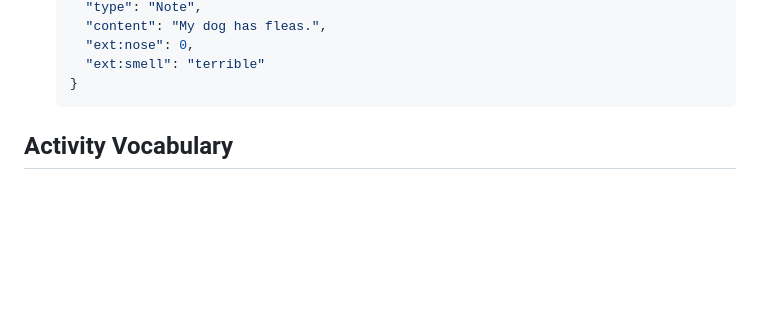
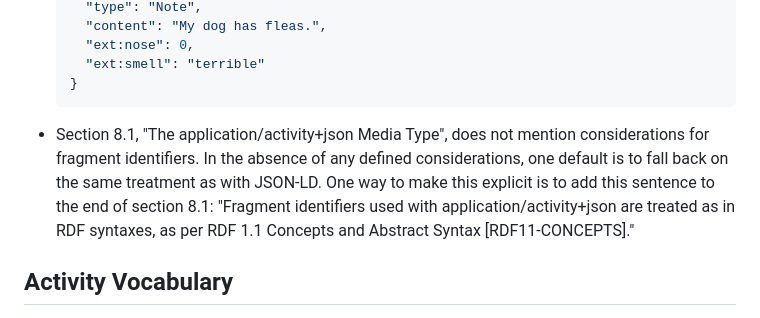
Before and after one commit to w3c/activitystreams, a Markdown page: ERRATA.md, the part around the change. GitHub-like rendering; blank space fills up the shorter version.

Commit message:
Add erratum for fragment identifiers per issue #610
Issue #610 notes that there is no defined considerations for fragment identifiers with AS2. This erratum notes the absence, and suggests an adjustment to default to JSON-LD treatment.

````diff
--- a/ERRATA.md
+++ b/ERRATA.md
@@ -46,6 +46,8 @@ This document includes errata for the [Activity Streams](https://www.w3.org/TR/a
     "ext:smell": "terrible"
   }
   ```
+
+- Section 8.1, "The application/activity+json Media Type", does not mention considerations for fragment identifiers. In the absence of any defined considerations, one default is to fall back on the same treatment as with JSON-LD. One way to make this explicit is to add this sentence to the end of section 8.1: "Fragment identifiers used with application/activity+json are treated as in RDF syntaxes, as per RDF 1.1 Concepts and Abstract Syntax [RDF11-CONCEPTS]."
 
 ## Activity Vocabulary
 
````
